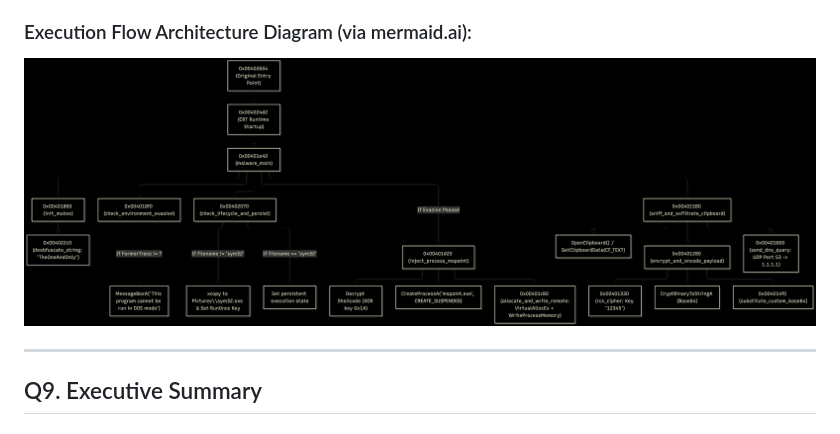
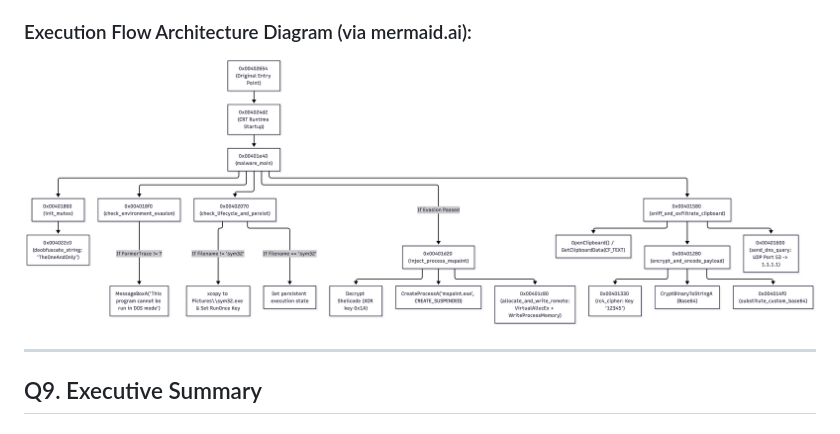
Before and after one commit to spad-0x/spad-0x.github.io, a Markdown page: blog/malware-analysis.md, the part around the change. GitHub-like rendering; pictures changed too: blog/assets/malware_execution_flow.png, blog/assets/malware_execution_flow_inverted.png (deleted).

Commit message:
Use new original malware_execution_flow.png with clean white background

```diff
--- a/blog/malware-analysis.md
+++ b/blog/malware-analysis.md
@@ -284,7 +284,7 @@ $$\text{Data} \xrightarrow{\text{RC4 (Key: "12345")}} \text{Ciphertext} \xrighta
 
 ### Execution Flow Architecture Diagram (via mermaid.ai):
 
-![Malware Subroutine Execution Flow Architecture](assets/malware_execution_flow_inverted.png)
+![Malware Subroutine Execution Flow Architecture](assets/malware_execution_flow.png)
 
 ---
 
```
Also changed, not shown: blog/assets/malware_test.png (added).
